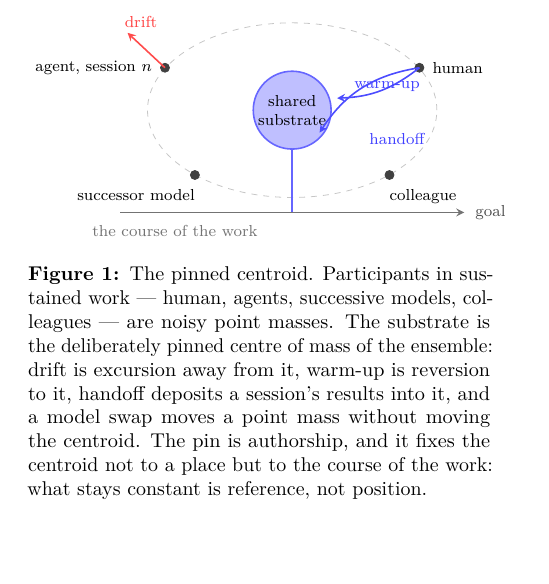
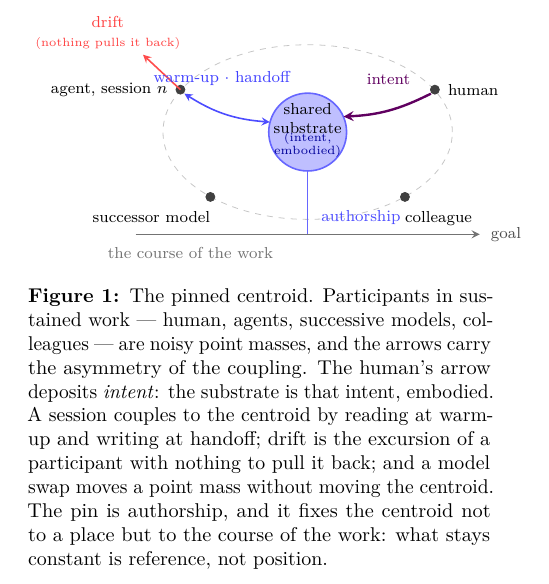
Before and after one commit to olegroshka/shared-substrate, a LaTeX paper (paper/shared_substrate.tex): part of one column of page 2 of 25, cut so that both start at the same text. Compiled offline with pdfLaTeX.

Commit message:
figure: v5 of the centroid rolled out everywhere — intent named, authorship labelled, drift explained
Final design iterated with the author. Changes vs the previous figure: the
human's single distinctive arrow is now labelled 'intent' (heavier, its own
colour, terminating at the circle boundary — the piercing variant read as
overlap); warm-up and handoff become one two-way arrow on the agent's side,
which is where the session's mechanical read/write coupling actually lives; the
circle states what it is ('shared substrate — (intent, embodied)', restacked to
fit); the pin is labelled 'authorship'; and drift carries a plain-language
gloss, '(nothing pulls it back)', after the author noted 'excursion without
reversion' would lose a first-time viewer. The picture now reads unaided:
intent -> embodied in the substrate -> authorship pins it -> to the course ->
the goal, with sessions coupling via warm-up/handoff and uncoupled participants
drifting.

Rolled out from the single TikZ source: paper figure + caption rewritten to
describe the asymmetry; assets/fig-centroid.png regenerated at 300 dpi (README
and docs/presentation.md update automatically); the talk's
fig-centroid-course.svg re-rendered for slide 11; README alt text updated.

Co-Authored-By: Claude Opus 5 (1M context) <noreply@anthropic.com>
Claude-Session: https://claude.ai/code/session_017yEBm4oKZ4Zq5YwY2FPjYH

```diff
--- a/paper/shared_substrate.tex
+++ b/paper/shared_substrate.tex
@@ -149,10 +149,12 @@ centroid pinned.
 \draw[gray!45,dashed] (0,0) ellipse (2.9 and 1.75);
 % pinned centroid
 \filldraw[fill=blue!25,draw=blue!60,thick] (0,0) circle (0.78);
-\node[font=\scriptsize,align=center] at (0,0) {shared\\substrate};
+\node[font=\scriptsize,align=center] at (0,0.28) {shared\\substrate};
+\node[font=\tiny,align=center,blue!60!black] at (0,-0.26) {(intent,\\embodied)};
 % pin: post onto the course of the work (a rail toward the goal, not the ground)
 \draw[thick,blue!60] (0,-0.78) -- (0,-2.05);
 \draw[thick,blue!60] (-0.30,-2.05) -- (0.30,-2.05);
+\node[font=\scriptsize,blue!70,anchor=west] at (0.12,-1.72) {authorship};
 % the course
 \draw[->,>=stealth,black!55,thick] (-3.45,-2.05) -- (3.45,-2.05);
 \node[font=\scriptsize,black!70,anchor=west] at (3.52,-2.05) {goal};
@@ -166,25 +168,26 @@ centroid pinned.
 \node[font=\scriptsize,anchor=north east] at (-1.80,-1.44) {successor model};
 \filldraw[black!75] (1.95,-1.30) circle (0.09);
 \node[font=\scriptsize,anchor=north west] at (1.80,-1.44) {colleague};
-% excursion (drift): agent drifting outward
+% excursion (drift): agent drifting outward; nothing restores it
 \draw[->,>=stealth,red!70,thick] (-2.55,0.85) -- (-3.30,1.55);
-\node[font=\scriptsize,red!75,anchor=south east] at (-2.55,1.50) {drift};
-% reversion (warm-up): human arrow bending to centroid
-\draw[->,>=stealth,blue!70,thick] (2.55,0.85) to[bend left=18] (0.90,0.24);
-\node[font=\scriptsize,blue!75,anchor=south] at (1.90,0.22) {warm-up};
-% handoff (deposit): a session's results written back into the centroid
-\draw[->,>=stealth,blue!70,thick] (2.55,0.85) to[bend right=24] (0.55,-0.45);
-\node[font=\scriptsize,blue!75,anchor=north] at (2.10,-0.32) {handoff};
+\node[font=\scriptsize,red!75,anchor=south east,align=center] at (-2.40,1.50) {drift\\{\tiny(nothing pulls it back)}};
+% the session's coupling: it reads at warm-up, writes at handoff
+\draw[<->,>=stealth,blue!70,thick] (-2.47,0.77) to[bend right=14] (-0.76,0.20);
+\node[font=\scriptsize,blue!75,anchor=south,align=center] at (-1.72,0.78) {warm-up $\cdot$ handoff};
+% the human's distinctive flow: authored intent, to the substrate boundary
+\draw[->,>=stealth,violet!75!black,very thick] (2.47,0.77) to[bend left=12] (0.72,0.31);
+\node[font=\scriptsize,violet!75!black,anchor=south] at (1.62,0.80) {intent};
 \end{tikzpicture}
 \caption{The pinned centroid. Participants in sustained work ---
 human, agents, successive models, colleagues --- are noisy point
-masses. The substrate is the deliberately pinned centre of mass of
-the ensemble: drift is excursion away from it, warm-up is
-reversion to it, handoff deposits a session's results into it, and
-a model swap moves a point mass without moving the centroid. The
-pin is authorship, and it fixes the centroid not to a place but to
-the course of the work: what stays constant is reference, not
-position.}
+masses, and the arrows carry the asymmetry of the coupling. The
+human's arrow deposits \emph{intent}: the substrate is that
+intent, embodied. A session couples to the centroid by reading at
+warm-up and writing at handoff; drift is the excursion of a
+participant with nothing to pull it back; and a model swap moves a
+point mass without moving the centroid. The pin is authorship, and
+it fixes the centroid not to a place but to the course of the
+work: what stays constant is reference, not position.}
 \label{fig:centroid}
 \end{figure}
 
```
Also changed, not shown: README.md, assets/fig-centroid.png, talks/does-the-substrate-matter/assets/fig-centroid-course.svg.
